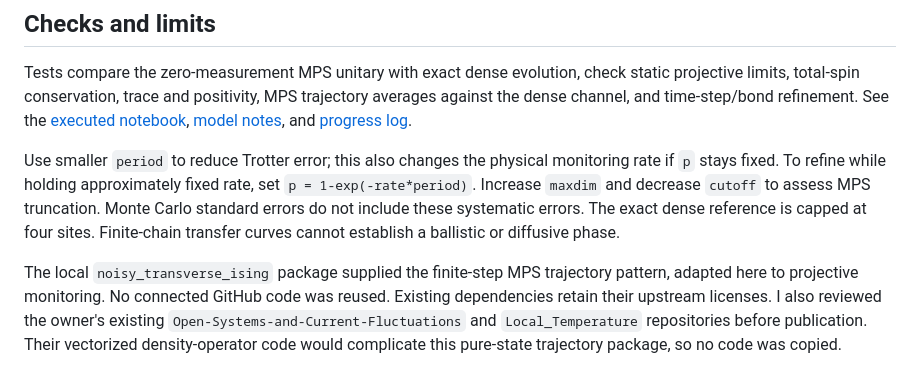
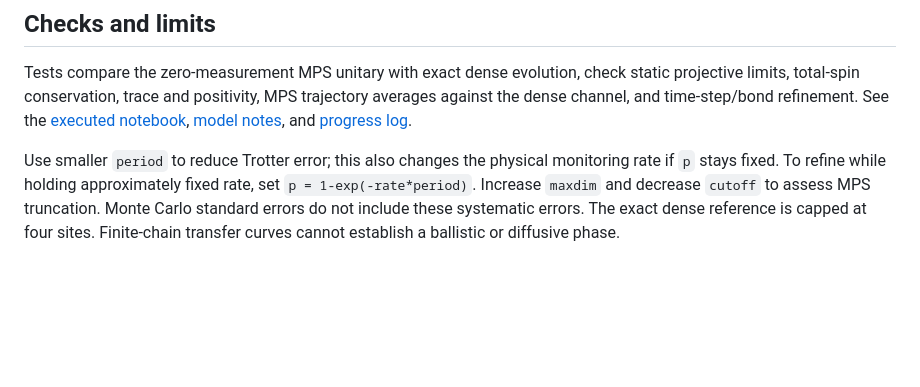
Before and after one commit to AlexiosChristopoulos/monitored_xxz_domain_wall, a Markdown page: README.md, the part around the change. GitHub-like rendering; blank space fills up the shorter version.

Commit message:
Update README to remove package references
Removed notes about the local 'noisy_transverse_ising' package and related repositories.

```diff
--- a/README.md
+++ b/README.md
@@ -60,9 +60,3 @@ println(exact.transfer[end])
 Tests compare the zero-measurement MPS unitary with exact dense evolution, check static projective limits, total-spin conservation, trace and positivity, MPS trajectory averages against the dense channel, and time-step/bond refinement. See the [executed notebook](xxz_monitoring_tutorial.ipynb), [model notes](problem.tex), and [progress log](progress.tex).
 
 Use smaller `period` to reduce Trotter error; this also changes the physical monitoring rate if `p` stays fixed. To refine while holding approximately fixed rate, set `p = 1-exp(-rate*period)`. Increase `maxdim` and decrease `cutoff` to assess MPS truncation. Monte Carlo standard errors do not include these systematic errors. The exact dense reference is capped at four sites. Finite-chain transfer curves cannot establish a ballistic or diffusive phase.
-
-The local `noisy_transverse_ising` package supplied the finite-step MPS trajectory pattern, adapted here to projective monitoring. No connected GitHub code was reused. Existing dependencies retain their upstream licenses.
-I also reviewed the owner's existing `Open-Systems-and-Current-Fluctuations`
-and `Local_Temperature` repositories before publication. Their vectorized
-density-operator code would complicate this pure-state trajectory package, so
-no code was copied.
```
